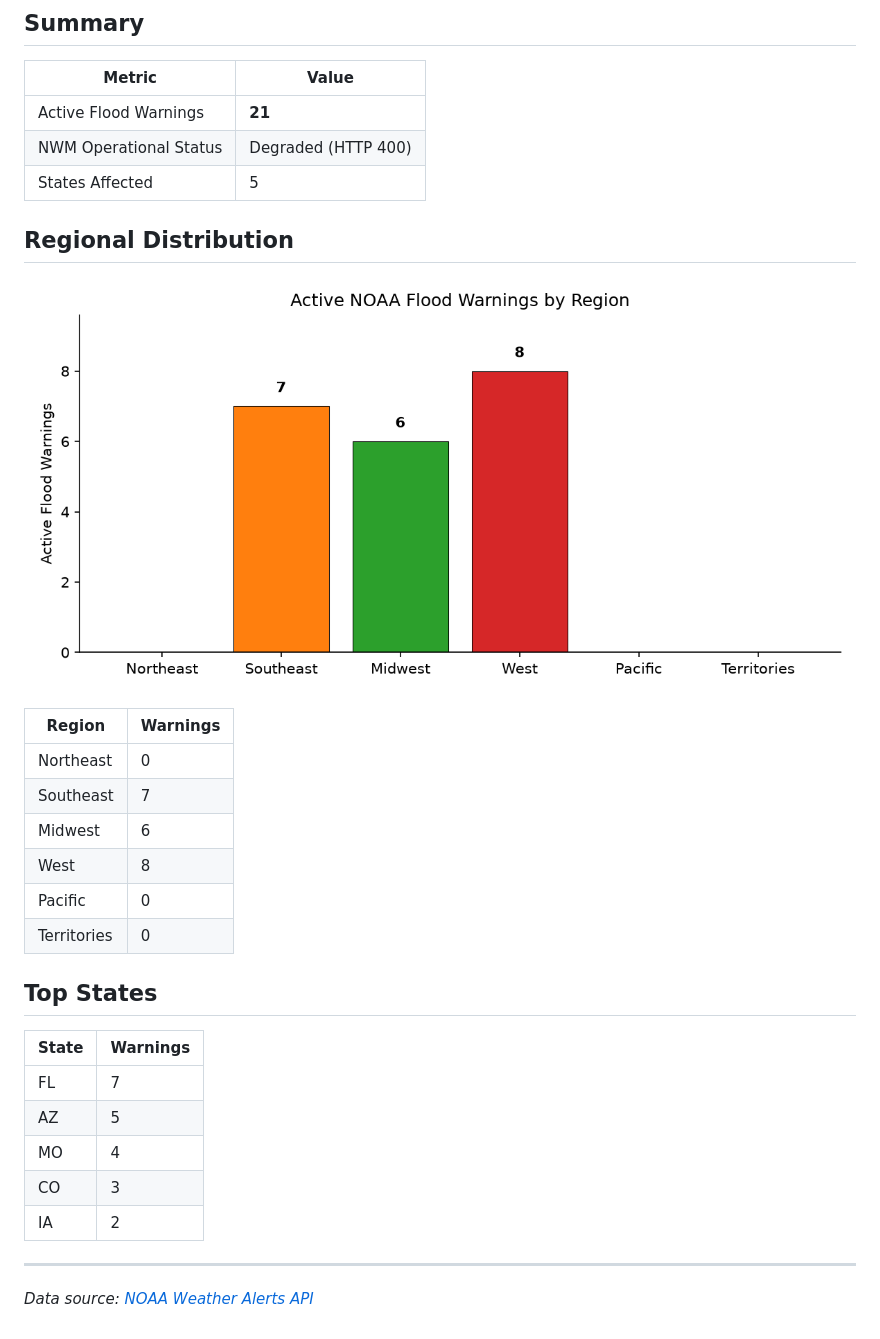
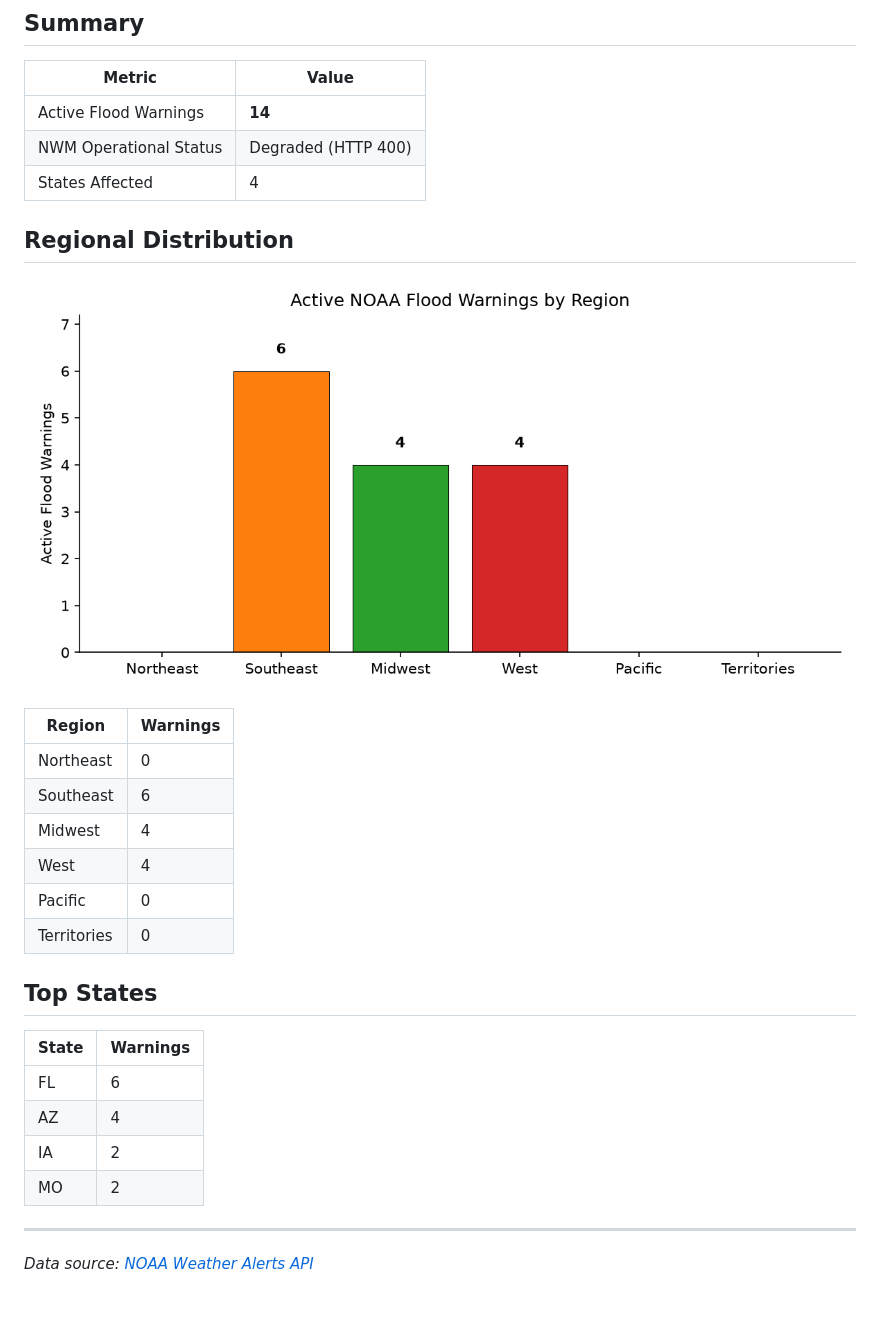
Before and after one commit to rushmarshall/FloodRisk-HAND, a Markdown page: docs/flood-monitor.md, the part around one of its changes. Rendered like a GitHub page; pictures changed too: docs/flood-warnings.png.

Commit message:
daily: update NWM flood forecast coverage summary

```diff
--- a/docs/flood-monitor.md
+++ b/docs/flood-monitor.md
@@ -7,9 +7,9 @@
 
 | Metric | Value |
 |--------|-------|
-| Active Flood Warnings | **21** |
+| Active Flood Warnings | **14** |
 | NWM Operational Status | Degraded (HTTP 400) |
-| States Affected | 5 |
+| States Affected | 4 |
 
 ## Regional Distribution
 
@@ -18,9 +18,9 @@
 | Region | Warnings |
 |--------|----------|
 | Northeast | 0 |
-| Southeast | 7 |
-| Midwest | 6 |
-| West | 8 |
+| Southeast | 6 |
+| Midwest | 4 |
+| West | 4 |
 | Pacific | 0 |
 | Territories | 0 |
 
@@ -28,11 +28,10 @@
 
 | State | Warnings |
 |-------|----------|
-| FL | 7 |
-| AZ | 5 |
-| MO | 4 |
-| CO | 3 |
+| FL | 6 |
+| AZ | 4 |
 | IA | 2 |
+| MO | 2 |
 
 ---
 *Data source: [NOAA Weather Alerts API](https://api.weather.gov/alerts/active?event=Flood+Warning)*
```
Also changed, not shown: other parts of docs/flood-monitor.md (+1 -1 lines).
